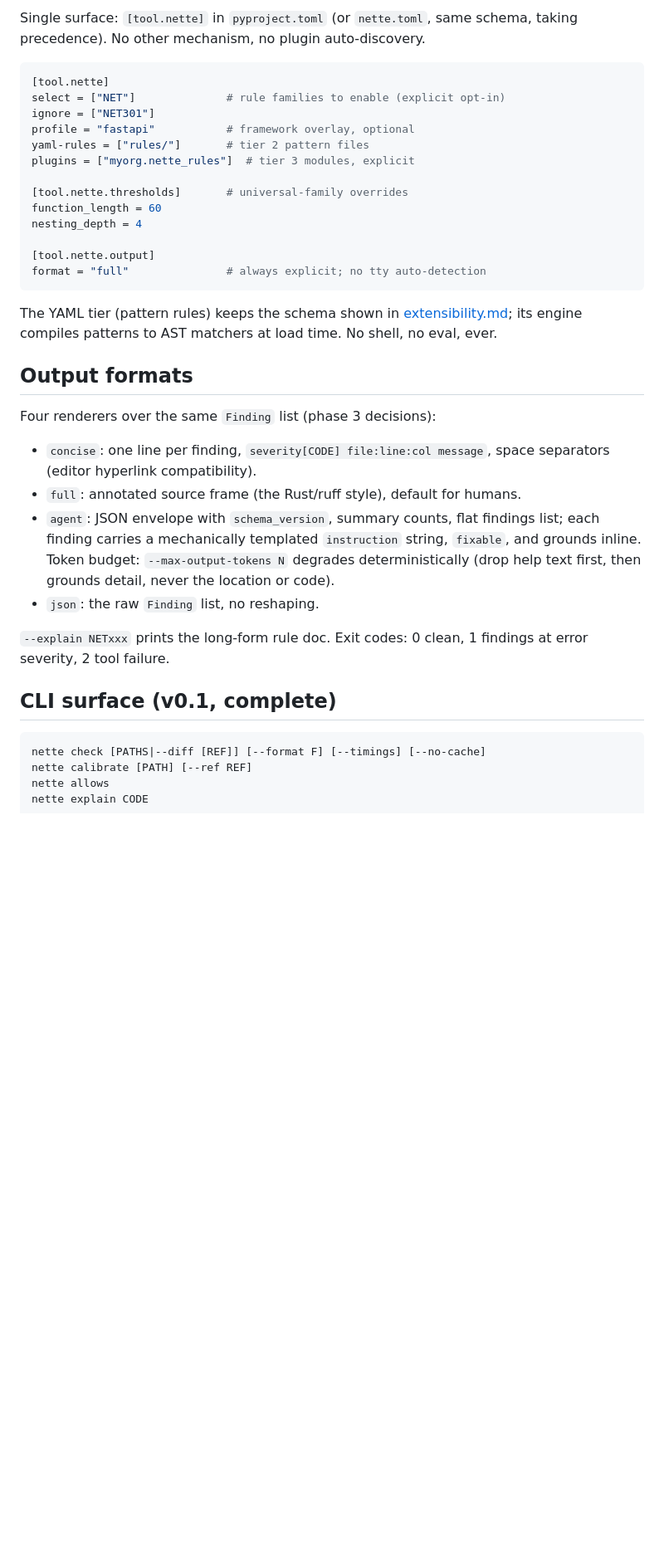
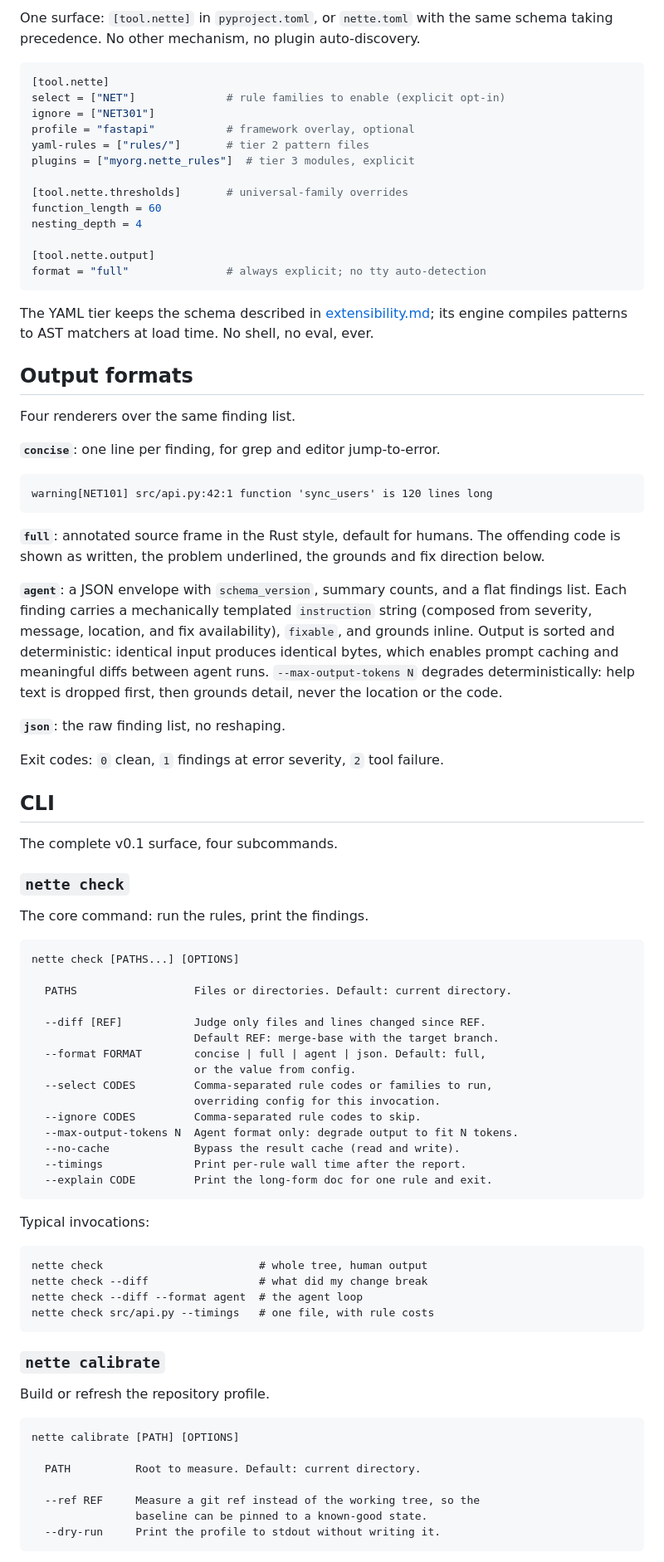
Before and after one commit to gausoft/nette, a Markdown page: docs/design.md, the part around one of its changes. Shown at 83% size. GitHub-like rendering; blank space fills up the shorter version.

````diff
--- a/docs/design.md
+++ b/docs/design.md
@@ -141,6 +181,7 @@ anchoring the finding to a changed line. Whole-repo mode stays available
 
-Single surface: `[tool.nette]` in `pyproject.toml` (or `nette.toml`, same
-schema, taking precedence). No other mechanism, no plugin auto-discovery.
+One surface: `[tool.nette]` in `pyproject.toml`, or `nette.toml` with the
+same schema taking precedence. No other mechanism, no plugin
+auto-discovery.
 
 ```toml
 [tool.nette]
@@ -158,30 +199,83 @@ nesting_depth = 4
 format = "full"               # always explicit; no tty auto-detection
 ```
 
-The YAML tier (pattern rules) keeps the schema shown in
+The YAML tier keeps the schema described in
 [extensibility.md](extensibility.md); its engine compiles patterns to AST
 matchers at load time. No shell, no eval, ever.
 
 ## Output formats
 
-Four renderers over the same `Finding` list (phase 3 decisions):
+Four renderers over the same finding list.
 
-- `concise`: one line per finding, `severity[CODE] file:line:col message`,
-  space separators (editor hyperlink compatibility).
-- `full`: annotated source frame (the Rust/ruff style), default for humans.
-- `agent`: JSON envelope with `schema_version`, summary counts, flat
-  findings list; each finding carries a mechanically templated
-  `instruction` string, `fixable`, and grounds inline. Token budget:
-  `--max-output-tokens N` degrades deterministically (drop help text
-  first, then grounds detail, never the location or code).
-- `json`: the raw `Finding` list, no reshaping.
-
-`--explain NETxxx` prints the long-form rule doc. Exit codes: 0 clean,
-1 findings at error severity, 2 tool failure.
-
-## CLI surface (v0.1, complete)
+**`concise`**: one line per finding, for grep and editor jump-to-error.
 
 ```
-nette check [PATHS|--diff [REF]] [--format F] [--timings] [--no-cache]
-nette calibrate [PATH] [--ref REF]
-nette allows
+warning[NET101] src/api.py:42:1 function 'sync_users' is 120 lines long
+```
+
+**`full`**: annotated source frame in the Rust style, default for humans.
+The offending code is shown as written, the problem underlined, the
+grounds and fix direction below.
+
+**`agent`**: a JSON envelope with `schema_version`, summary counts, and a
+flat findings list. Each finding carries a mechanically templated
+`instruction` string (composed from severity, message, location, and fix
+availability), `fixable`, and grounds inline. Output is sorted and
+deterministic: identical input produces identical bytes, which enables
+prompt caching and meaningful diffs between agent runs.
+`--max-output-tokens N` degrades deterministically: help text is dropped
+first, then grounds detail, never the location or the code.
+
+**`json`**: the raw finding list, no reshaping.
+
+Exit codes: `0` clean, `1` findings at error severity, `2` tool failure.
+
+## CLI
+
+The complete v0.1 surface, four subcommands.
+
+### `nette check`
+
+The core command: run the rules, print the findings.
+
+```
+nette check [PATHS...] [OPTIONS]
+
+  PATHS                  Files or directories. Default: current directory.
+
+  --diff [REF]           Judge only files and lines changed since REF.
+                         Default REF: merge-base with the target branch.
+  --format FORMAT        concise | full | agent | json. Default: full,
+                         or the value from config.
+  --select CODES         Comma-separated rule codes or families to run,
+                         overriding config for this invocation.
+  --ignore CODES         Comma-separated rule codes to skip.
+  --max-output-tokens N  Agent format only: degrade output to fit N tokens.
+  --no-cache             Bypass the result cache (read and write).
+  --timings              Print per-rule wall time after the report.
+  --explain CODE         Print the long-form doc for one rule and exit.
+```
+
+Typical invocations:
+
+```
+nette check                        # whole tree, human output
+nette check --diff                 # what did my change break
+nette check --diff --format agent  # the agent loop
+nette check src/api.py --timings   # one file, with rule costs
+```
+
+### `nette calibrate`
+
+Build or refresh the repository profile.
+
+```
+nette calibrate [PATH] [OPTIONS]
+
+  PATH          Root to measure. Default: current directory.
+
+  --ref REF     Measure a git ref instead of the working tree, so the
+                baseline can be pinned to a known-good state.
+  --dry-run     Print the profile to stdout without writing it.
+```
+
````
Also changed, not shown: other parts of docs/design.md (+164 -104 lines).
